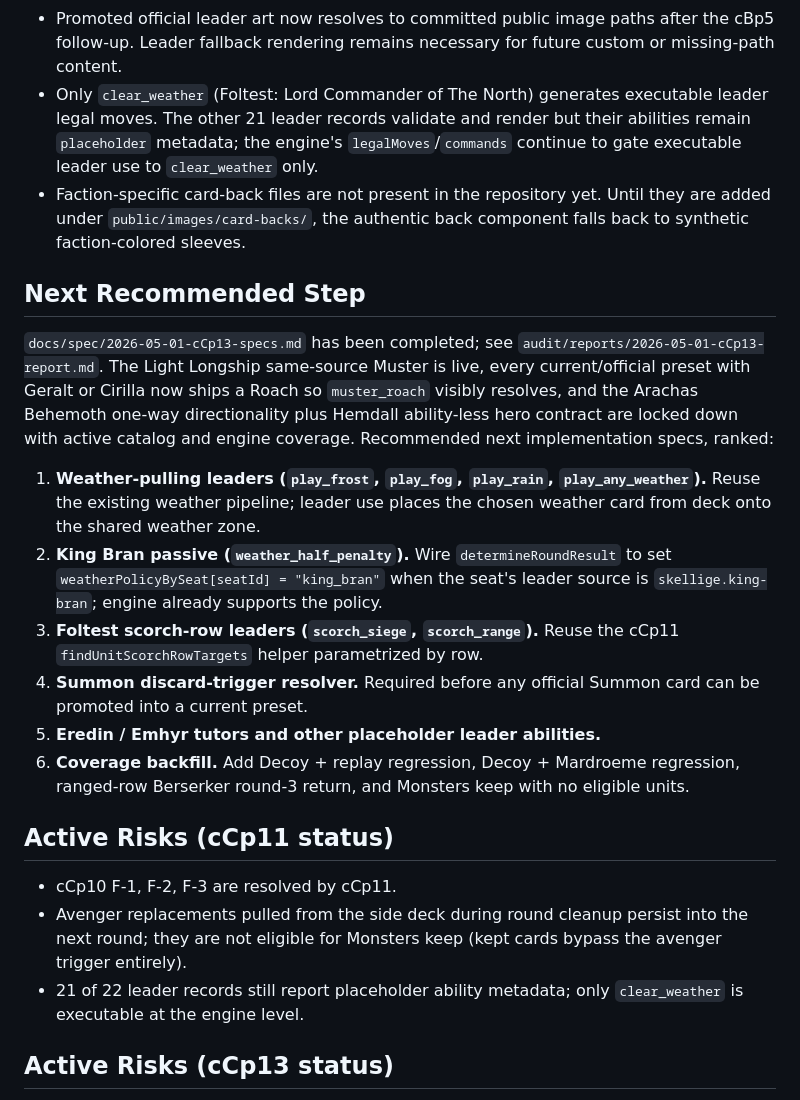
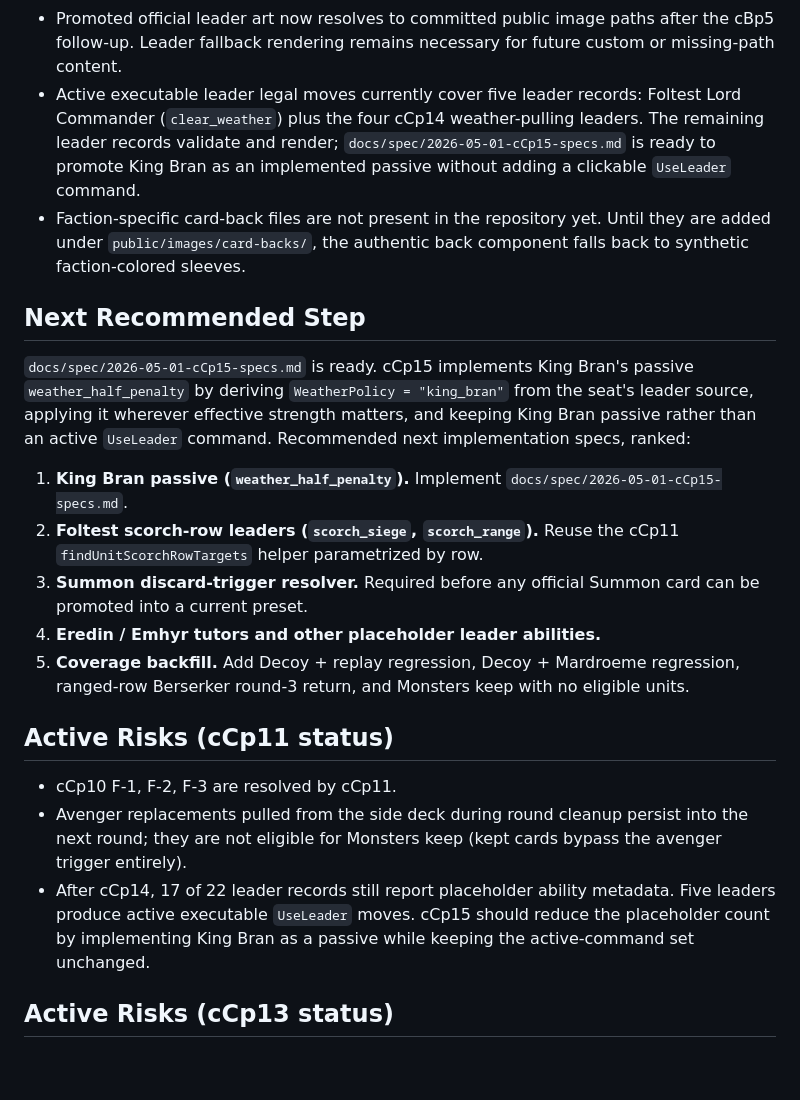
Before and after one commit to hvngpham002/gwent-learning-project, a Markdown page: docs/PROJECT_STATE.md, the part around one of its changes. Rendered like a GitHub page; blank space fills up the shorter version.

Commit message:
Cluster C Phase 15: Specify King Bran passive

```diff
--- a/docs/PROJECT_STATE.md
+++ b/docs/PROJECT_STATE.md
@@ -265,25 +265,24 @@ Latest Engine Rule implementation:
 - Current non-leader card abilities are mostly implemented, but `avenger` and `summon` remain planned discard-trigger abilities. `neutral.cow` is therefore still a warning/placeholder path until Avenger lands.
 - Side-deck authoring UI is intentionally narrow. cBp5 added linked side-deck Deck Builder support — automatic side-deck sync from `linkedSourceIds`, focused validation error codes, persistence, import/export, and a compact UI section. Free-form side-deck editing is still not supported.
 - Promoted official leader art now resolves to committed public image paths after the cBp5 follow-up. Leader fallback rendering remains necessary for future custom or missing-path content.
-- Only `clear_weather` (Foltest: Lord Commander of The North) generates executable leader legal moves. The other 21 leader records validate and render but their abilities remain `placeholder` metadata; the engine's `legalMoves`/`commands` continue to gate executable leader use to `clear_weather` only.
+- Active executable leader legal moves currently cover five leader records: Foltest Lord Commander (`clear_weather`) plus the four cCp14 weather-pulling leaders. The remaining leader records validate and render; `docs/spec/2026-05-01-cCp15-specs.md` is ready to promote King Bran as an implemented passive without adding a clickable `UseLeader` command.
 - Faction-specific card-back files are not present in the repository yet. Until they are added under `public/images/card-backs/`, the authentic back component falls back to synthetic faction-colored sleeves.
 
 ## Next Recommended Step
 
-`docs/spec/2026-05-01-cCp13-specs.md` has been completed; see `audit/reports/2026-05-01-cCp13-report.md`. The Light Longship same-source Muster is live, every current/official preset with Geralt or Cirilla now ships a Roach so `muster_roach` visibly resolves, and the Arachas Behemoth one-way directionality plus Hemdall ability-less hero contract are locked down with active catalog and engine coverage. Recommended next implementation specs, ranked:
+`docs/spec/2026-05-01-cCp15-specs.md` is ready. cCp15 implements King Bran's passive `weather_half_penalty` by deriving `WeatherPolicy = "king_bran"` from the seat's leader source, applying it wherever effective strength matters, and keeping King Bran passive rather than an active `UseLeader` command. Recommended next implementation specs, ranked:
 
-1. **Weather-pulling leaders (`play_frost`, `play_fog`, `play_rain`, `play_any_weather`).** Reuse the existing weather pipeline; leader use places the chosen weather card from deck onto the shared weather zone.
-2. **King Bran passive (`weather_half_penalty`).** Wire `determineRoundResult` to set `weatherPolicyBySeat[seatId] = "king_bran"` when the seat's leader source is `skellige.king-bran`; engine already supports the policy.
-3. **Foltest scorch-row leaders (`scorch_siege`, `scorch_range`).** Reuse the cCp11 `findUnitScorchRowTargets` helper parametrized by row.
-4. **Summon discard-trigger resolver.** Required before any official Summon card can be promoted into a current preset.
-5. **Eredin / Emhyr tutors and other placeholder leader abilities.**
-6. **Coverage backfill.** Add Decoy + replay regression, Decoy + Mardroeme regression, ranged-row Berserker round-3 return, and Monsters keep with no eligible units.
+1. **King Bran passive (`weather_half_penalty`).** Implement `docs/spec/2026-05-01-cCp15-specs.md`.
+2. **Foltest scorch-row leaders (`scorch_siege`, `scorch_range`).** Reuse the cCp11 `findUnitScorchRowTargets` helper parametrized by row.
+3. **Summon discard-trigger resolver.** Required before any official Summon card can be promoted into a current preset.
+4. **Eredin / Emhyr tutors and other placeholder leader abilities.**
+5. **Coverage backfill.** Add Decoy + replay regression, Decoy + Mardroeme regression, ranged-row Berserker round-3 return, and Monsters keep with no eligible units.
 
 ## Active Risks (cCp11 status)
 
 - cCp10 F-1, F-2, F-3 are resolved by cCp11.
 - Avenger replacements pulled from the side deck during round cleanup persist into the next round; they are not eligible for Monsters keep (kept cards bypass the avenger trigger entirely).
-- 21 of 22 leader records still report placeholder ability metadata; only `clear_weather` is executable at the engine level.
+- After cCp14, 17 of 22 leader records still report placeholder ability metadata. Five leaders produce active executable `UseLeader` moves. cCp15 should reduce the placeholder count by implementing King Bran as a passive while keeping the active-command set unchanged.
 
 ## Active Risks (cCp13 status)
 
```
Also changed, not shown: other parts of docs/PROJECT_STATE.md (+2 -2 lines), docs/spec/2026-05-01-cCp15-specs.md (added, +419 -0 lines).
